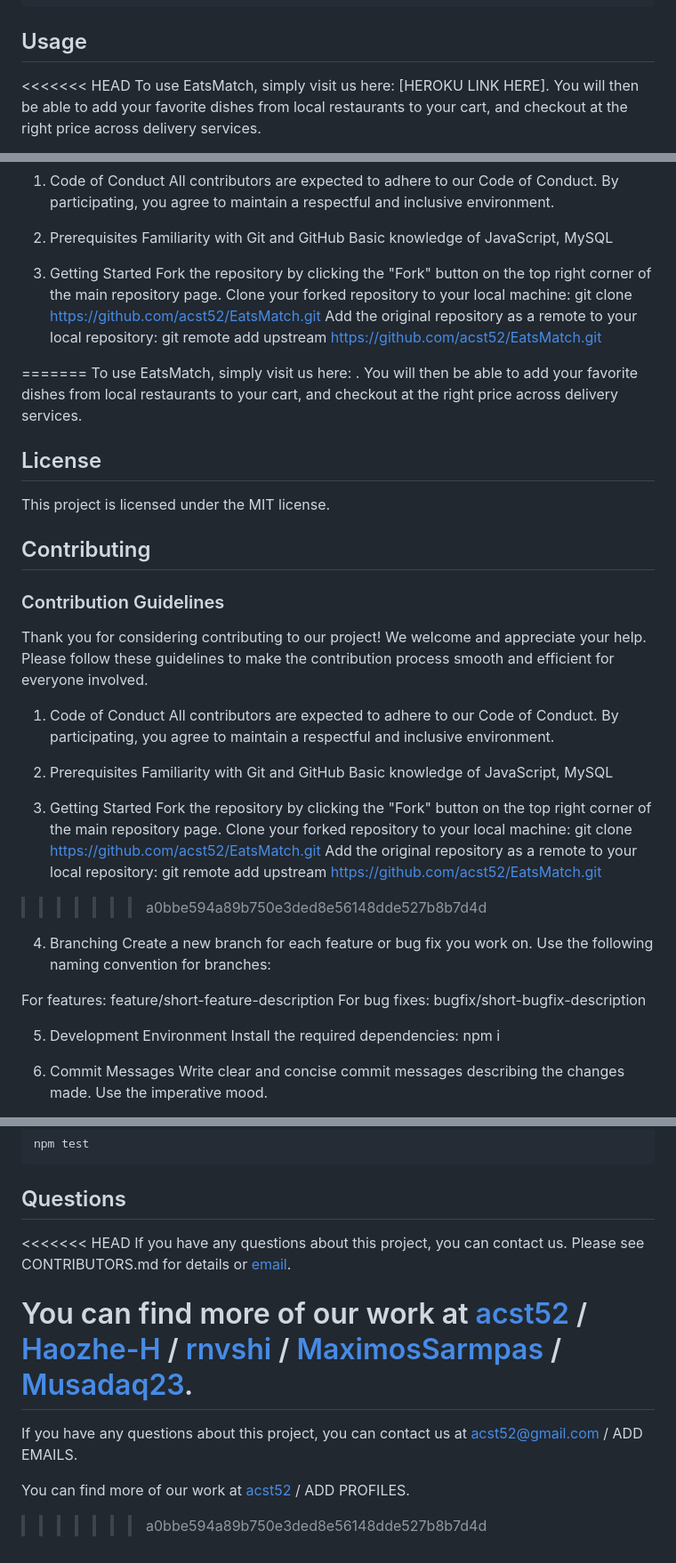
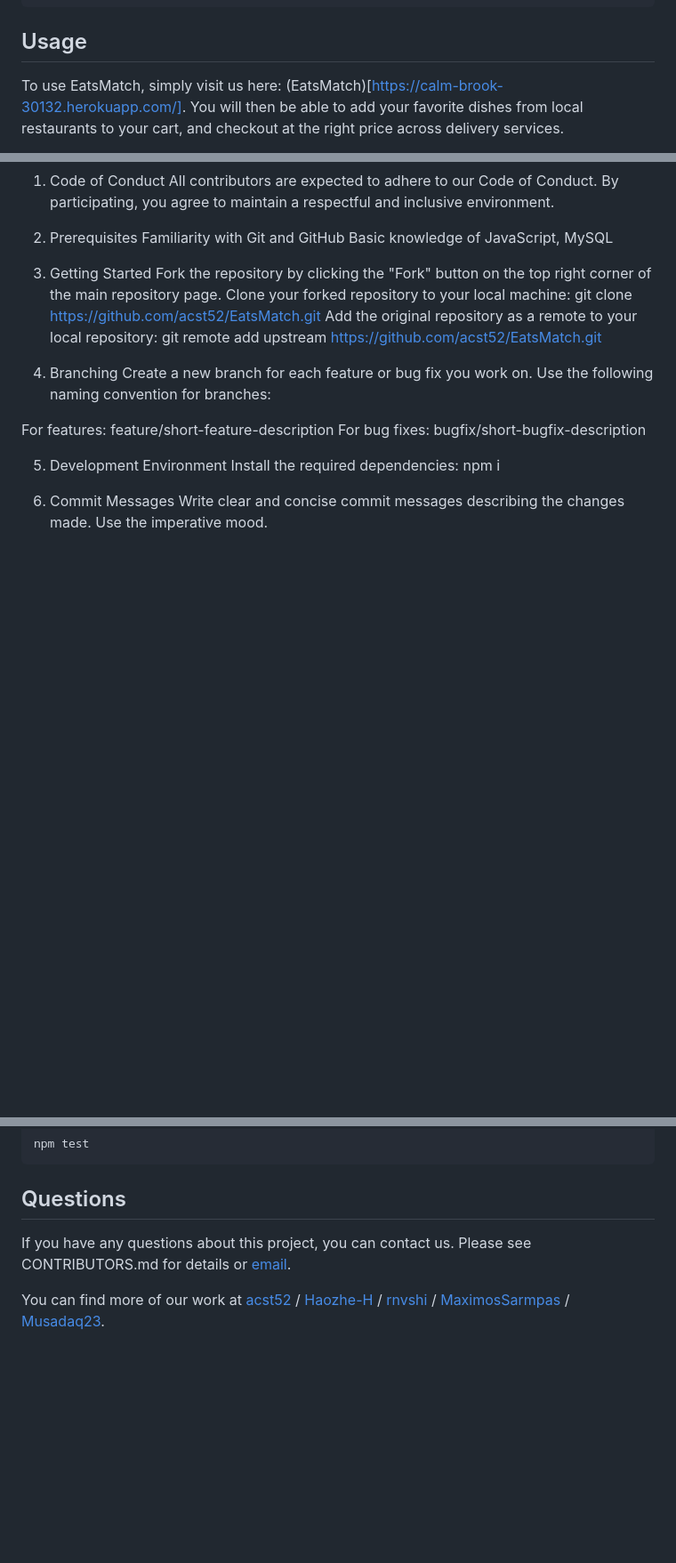
Before and after one commit to acst52/EatsMatch, a Markdown page: README.md, 3 parts joined by grey strips. Shown at 89% size. Drawn GitHub-style; blank space fills up the shorter version.

```diff
--- a/README.md
+++ b/README.md
@@ -23,6 +23,5 @@ npm i
 
 ## Usage
 
-<<<<<<< HEAD
-To use EatsMatch, simply visit us here: [HEROKU LINK HERE]. You will then be able to add your favorite dishes from local restaurants to your cart, and checkout at the right price across delivery services.
+To use EatsMatch, simply visit us here: (EatsMatch)[https://calm-brook-30132.herokuapp.com/]. You will then be able to add your favorite dishes from local restaurants to your cart, and checkout at the right price across delivery services.
 
@@ -50,32 +49,6 @@ Fork the repository by clicking the "Fork" button on the top right corner of the
 Clone your forked repository to your local machine: git clone <https://github.com/acst52/EatsMatch.git>
 Add the original repository as a remote to your local repository: git remote add upstream <https://github.com/acst52/EatsMatch.git>
 
-=======
-To use EatsMatch, simply visit us here: <HEROKU LINK>. You will then be able to add your favorite dishes from local restaurants to your cart, and checkout at the right price across delivery services.
-
-## License
-
-This project is licensed under the MIT license.
-
-## Contributing
-
-### Contribution Guidelines
-
-Thank you for considering contributing to our project! We welcome and appreciate your help. Please follow these guidelines to make the contribution process smooth and efficient for everyone involved.
-
-1. Code of Conduct
-All contributors are expected to adhere to our Code of Conduct. By participating, you agree to maintain a respectful and inclusive environment.
-
-2. Prerequisites
-Familiarity with Git and GitHub
-Basic knowledge of JavaScript, MySQL
-
-3. Getting Started
-Fork the repository by clicking the "Fork" button on the top right corner of the main repository page.
-Clone your forked repository to your local machine: git clone https://github.com/acst52/EatsMatch.git
-Add the original repository as a remote to your local repository: git remote add upstream https://github.com/acst52/EatsMatch.git
-
->>>>>>> a0bbe594a89b750e3ded8e56148dde527b8b7d4d
 4. Branching
 Create a new branch for each feature or bug fix you work on. Use the following naming convention for branches:
 
@@ -117,12 +90,6 @@ npm test
 
 ## Questions
 
-<<<<<<< HEAD
 If you have any questions about this project, you can contact us. Please see CONTRIBUTORS.md for details or [email](mailto:acst52@gmail.com).
 
 You can find more of our work at [acst52](https://github.com/acst52/) / [Haozhe-H](https://github.com/Haozhe-H) / [rnvshi](https://github.com/rnvshi) / [MaximosSarmpas](https://github.com/MaximosSarmpas) / [Musadaq23](https://github.com/Musadaq23).
-=======
-If you have any questions about this project, you can contact us at acst52@gmail.com / ADD EMAILS.
-
-You can find more of our work at [acst52](https://github.com/acst52/) / ADD PROFILES.
->>>>>>> a0bbe594a89b750e3ded8e56148dde527b8b7d4d
```
Also changed, not shown: other parts of README.md (+1 -1 lines).
